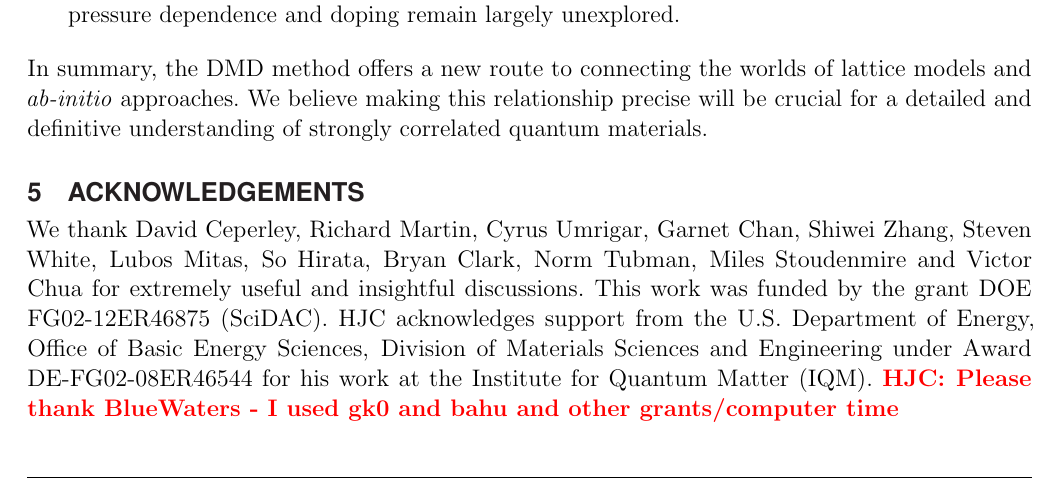
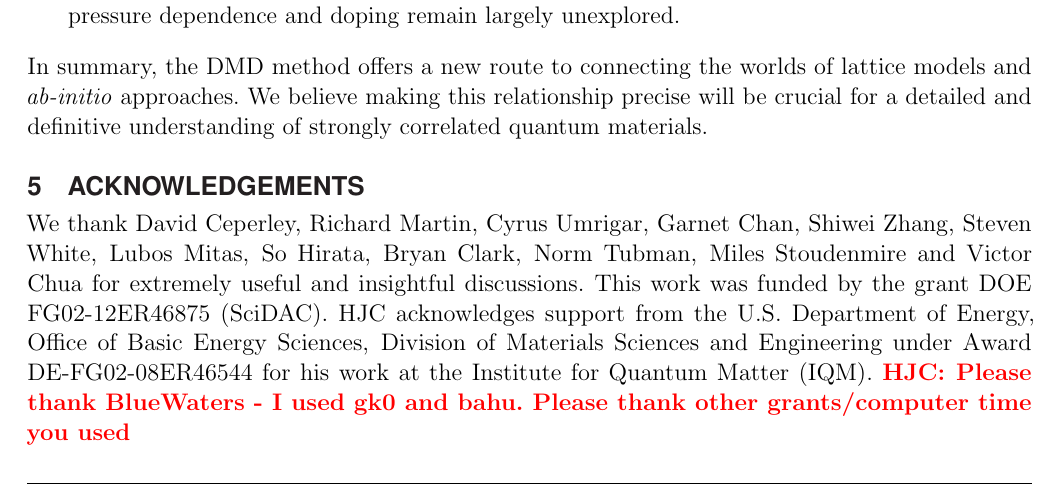
Before and after one commit to hiteshjc/Downfolding, a LaTeX document (Downfolding_review/main.tex, which reads Downfolding_review/conclusion.tex): part of page 20 of 25, cut so that both start at the same text. Compiled offline with pdfLaTeX.

Commit message:
Conclusion

```diff
--- a/Downfolding_review/conclusion.tex
+++ b/Downfolding_review/conclusion.tex
@@ -91,7 +91,7 @@ We thank  David Ceperley,  Richard Martin, Cyrus Umrigar,  Garnet Chan,  Shiwei
 Lubos Mitas, So Hirata, Bryan Clark, Norm Tubman, Miles Stoudenmire and Victor Chua for extremely useful and insightful discussions.
 This work was funded by the grant DOE FG02-12ER46875 (SciDAC). HJC acknowledges support from the U.S. Department of Energy,
 Office of Basic Energy Sciences, Division of Materials Sciences and Engineering under Award DE-FG02-08ER46544 for his work at the Institute for Quantum Matter (IQM).
-\HJC{Please thank BlueWaters - I used gk0 and bahu and other grants/computer time}
+\HJC{Please thank BlueWaters - I used gk0 and bahu. Please thank other grants/computer time you used}
 
 \section*{Author Contributions}
 HJC, HZ and LKW conceived the initial DMD ideas and designed the project and organization of the paper.
```
